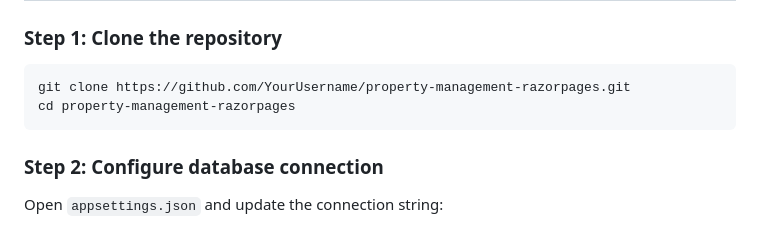
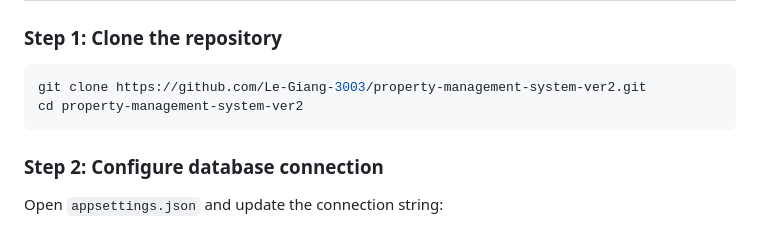
Before and after one commit to Le-Giang-3003/property-management-system-ver2, a Markdown page: README.md, the part around the change. Rendered like a GitHub page.

Commit message:
Update repository clone instructions in README

````diff
--- a/README.md
+++ b/README.md
@@ -89,8 +89,8 @@ Before running the project, make sure your environment meets the following requi
 ### Step 1: Clone the repository
 
 ```bash
-git clone https://github.com/YourUsername/property-management-razorpages.git
-cd property-management-razorpages
+git clone https://github.com/Le-Giang-3003/property-management-system-ver2.git
+cd property-management-system-ver2
 ```
 
 ### Step 2: Configure database connection
````
